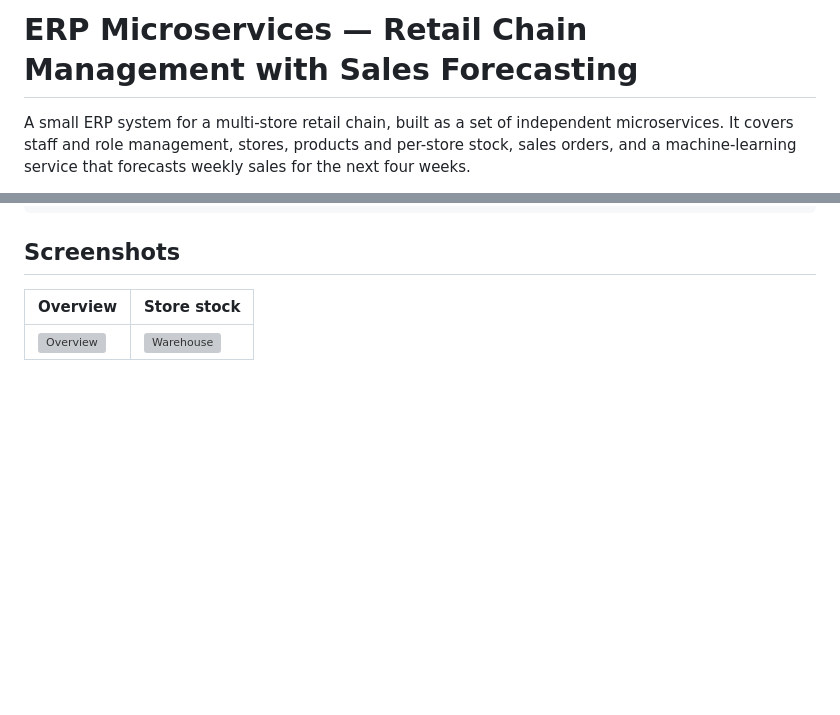
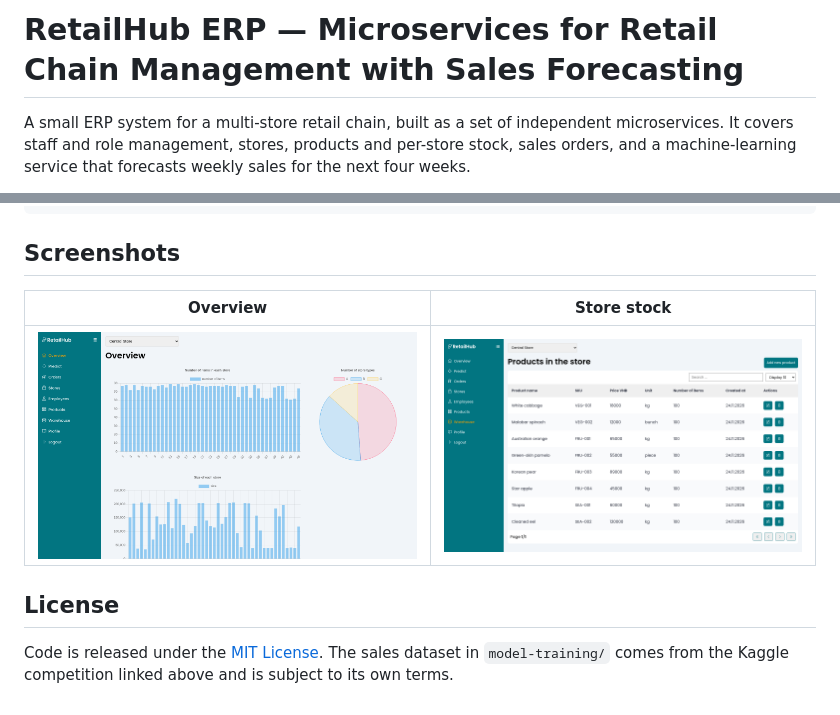
Before and after one commit to weedharm/Information_Systems_Integration, a Markdown page: README.md, 2 parts joined by grey strips. Rendered like a GitHub page; pictures changed too: docs/screenshots/overview.png (added), docs/screenshots/warehouse.png (added); blank space fills up the shorter version; grey boxes are pictures that could not be loaded.

```diff
--- a/README.md
+++ b/README.md
@@ -1,4 +1,4 @@
-# ERP Microservices — Retail Chain Management with Sales Forecasting
+# RetailHub ERP — Microservices for Retail Chain Management with Sales Forecasting
 
 A small ERP system for a multi-store retail chain, built as a set of independent
 microservices. It covers staff and role management, stores, products and per-store
@@ -173,3 +173,8 @@ in [`requests.http`](requests.http) (VS Code *REST Client* extension).
 | Overview | Store stock |
 |---|---|
 | ![Overview](docs/screenshots/overview.png) | ![Warehouse](docs/screenshots/warehouse.png) |
+
+## License
+
+Code is released under the [MIT License](LICENSE). The sales dataset in
+`model-training/` comes from the Kaggle competition linked above and is subject to its own terms.
```
Also changed, not shown: docs/screenshots/predict.png (added), 4 other files.
